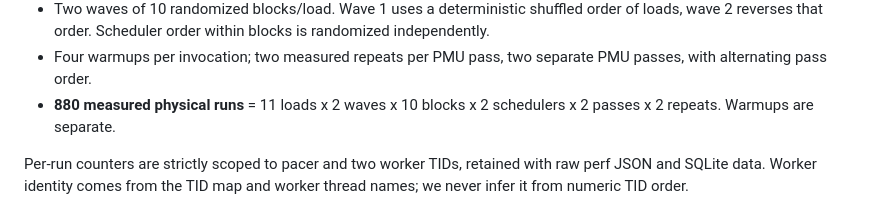
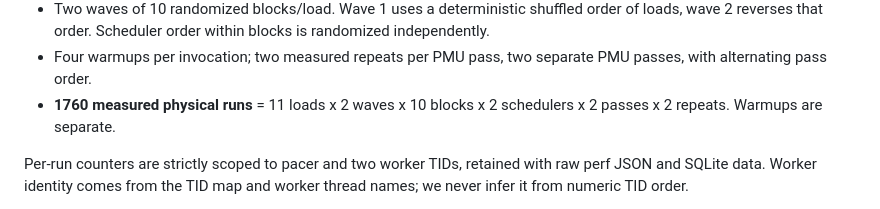
Before and after one commit to igorbologovv/thread_pool_harness, a Markdown page: experiments/studies/BLS_W2_BOOST_TRANSITION.md, the part around the change. Rendered like a GitHub page.

Commit message:
Correct full 20-block per-load run count

```diff
--- a/experiments/studies/BLS_W2_BOOST_TRANSITION.md
+++ b/experiments/studies/BLS_W2_BOOST_TRANSITION.md
@@ -32,7 +32,7 @@ point before measuring it.
   blocks is randomized independently.
 - Four warmups per invocation; two measured repeats per PMU pass, two
   separate PMU passes, with alternating pass order.
-- **880 measured physical runs** = 11 loads x 2 waves x 10 blocks x
+- **1760 measured physical runs** = 11 loads x 2 waves x 10 blocks x
   2 schedulers x 2 passes x 2 repeats. Warmups are separate.
 
 Per-run counters are strictly scoped to pacer and two worker TIDs, retained
```
